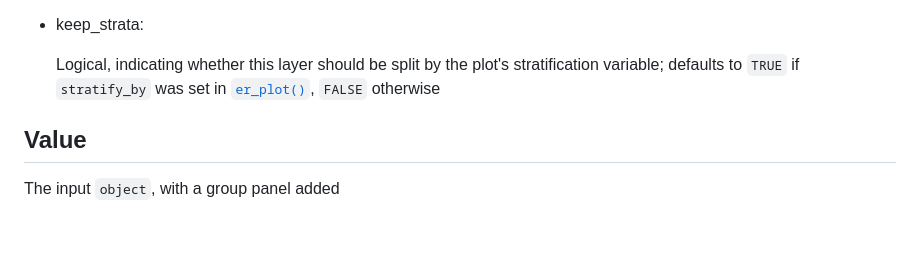
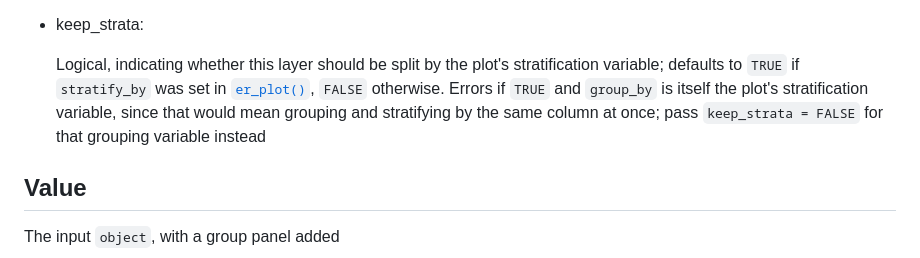
Before and after one commit to djnavarro/erplots, a Markdown page: reference/er_plot_add_groups.md, the part around the change. GitHub-like rendering; blank space fills up the shorter version.

```diff
--- a/reference/er_plot_add_groups.md
+++ b/reference/er_plot_add_groups.md
@@ -57,7 +57,10 @@ er_plot_add_groups(
   Logical, indicating whether this layer should be split by the plot's
   stratification variable; defaults to `TRUE` if `stratify_by` was set
   in [`er_plot()`](https://erplots.djnavarro.net/reference/er_plot.md),
-  `FALSE` otherwise
+  `FALSE` otherwise. Errors if `TRUE` and `group_by` is itself the
+  plot's stratification variable, since that would mean grouping and
+  stratifying by the same column at once; pass `keep_strata = FALSE` for
+  that grouping variable instead
 
 ## Value
 
```
Also changed, not shown: articles/design.md (+1 -1 lines), reference/er_plot_add_groups-2.png, 4 other files.
